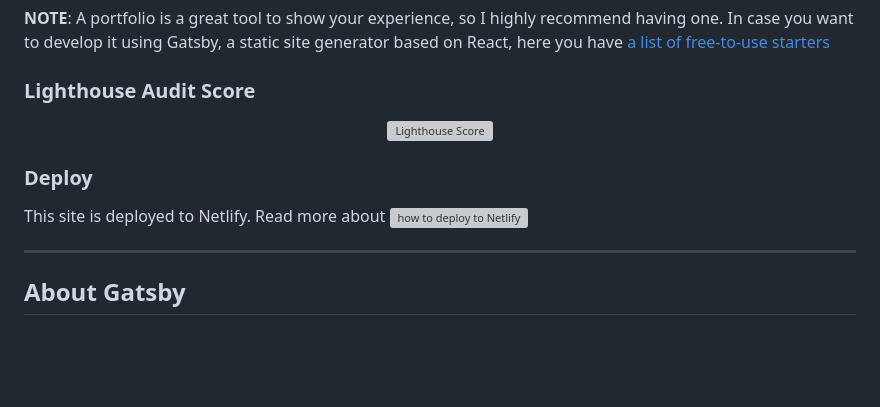
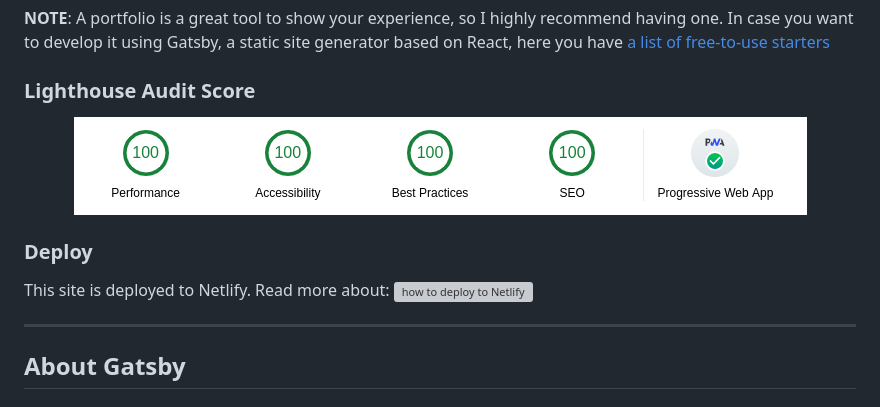
Before and after one commit to lisandropat/lisandropat, a Markdown page: README.md, the part around the change. Rendered like a GitHub page; pictures changed too: static/pwa-score.png (added); blank space fills up the shorter version; grey boxes are pictures that could not be loaded.

Commit message:
Images in README

```diff
--- a/README.md
+++ b/README.md
@@ -19,13 +19,14 @@ Visual designer's portfolio based on [Gatsby](https://github.com/gatsbyjs/gatsby
 
 <div align="center">
     <a href="https://developers.google.com/web/tools/lighthouse/">
-      <img src="docs/pwa-score.png" alt="Lighthouse Score" />
+      <img src="static/pwa-score.png" alt="Lighthouse Score" />
     </a>
 </div>
 
 ### Deploy
 
-This site is deployed to Netlify. Read more about [![how to deploy to Netlify](https://www.netlify.com/img/deploy/button.svg)](https://app.netlify.com/start/deploy?repository=https://github.com/gatsbyjs/gatsby-starter-default)
+This site is deployed to Netlify. Read more about:
+[![how to deploy to Netlify](https://www.netlify.com/img/deploy/button.svg)](https://app.netlify.com/start/deploy?repository=https://github.com/gatsbyjs/gatsby-starter-default)
 
 <hr>
 
```
